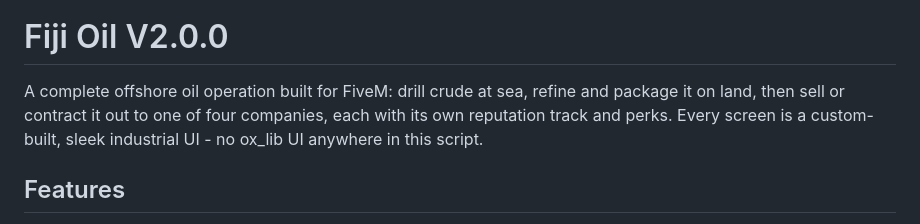
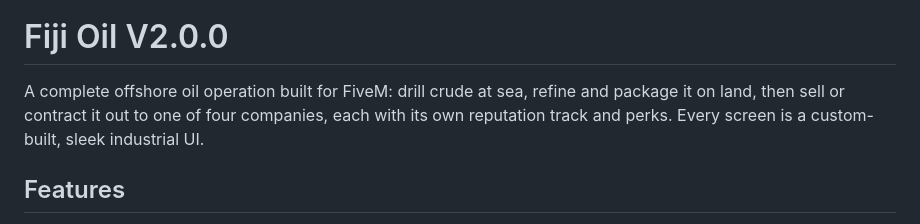
Before and after one commit to Zotters/fiji-oil, a Markdown page: README.md, the part around the change. Drawn GitHub-style.

Commit message:
Update README to remove ox_lib UI reference
Removed mention of 'ox_lib UI' from the README.

```diff
--- a/README.md
+++ b/README.md
@@ -2,7 +2,7 @@
 
 # Fiji Oil V2.0.0
 
-A complete offshore oil operation built for FiveM: drill crude at sea, refine and package it on land, then sell or contract it out to one of four companies, each with its own reputation track and perks. Every screen is a custom-built, sleek industrial UI - no ox_lib UI anywhere in this script.
+A complete offshore oil operation built for FiveM: drill crude at sea, refine and package it on land, then sell or contract it out to one of four companies, each with its own reputation track and perks. Every screen is a custom-built, sleek industrial UI.
 
 ## Features
 
```
